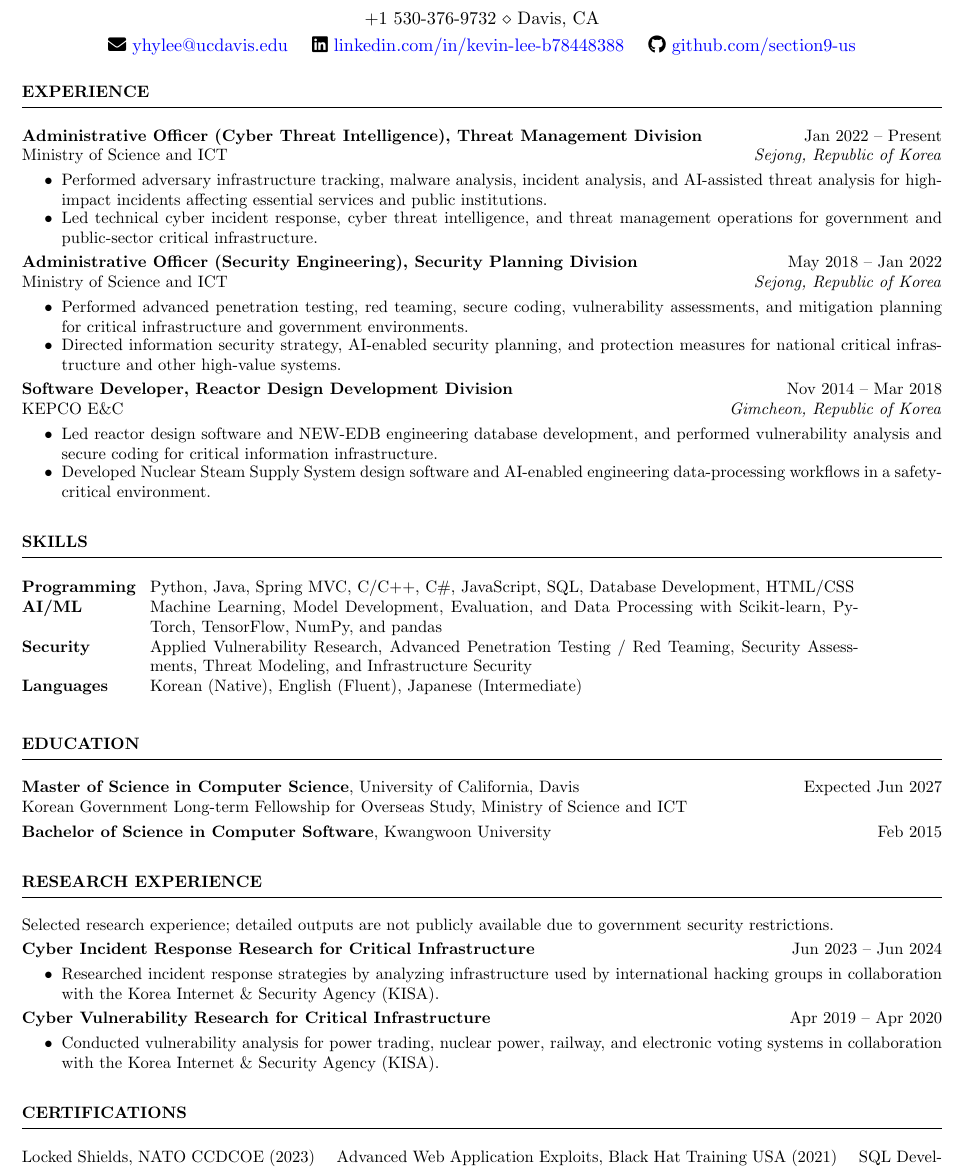
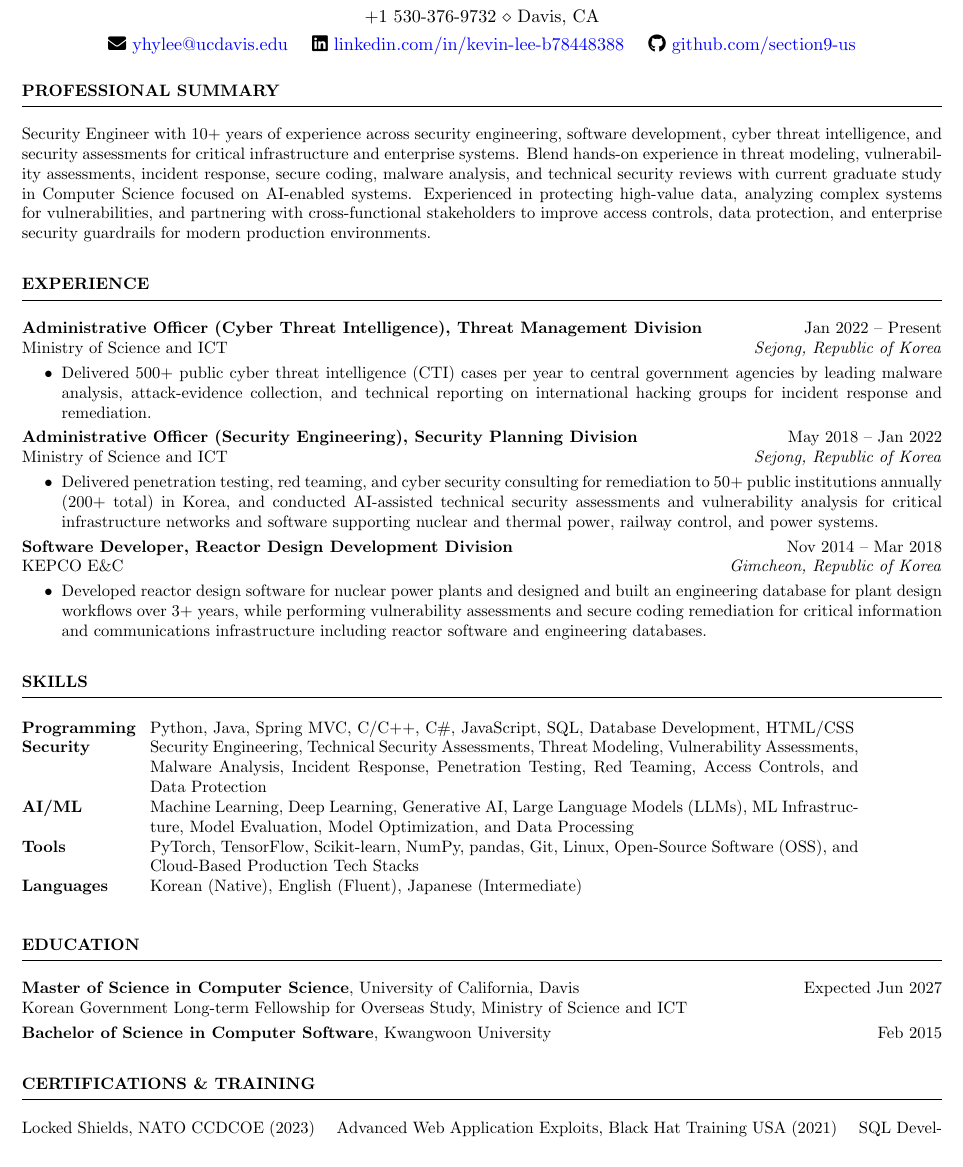
Before and after one commit to section9-us/CV, a LaTeX CV (kevin_lee_resume.tex): part of the page, cut so that both start at the same text. Compiled offline with pdfLaTeX.

Commit message:
Refine resume for Google roles

```diff
--- a/kevin_lee_resume.tex
+++ b/kevin_lee_resume.tex
@@ -13,30 +13,31 @@
 \begin{document}
 \small
 
+\begin{rSection}{PROFESSIONAL SUMMARY}
+Security Engineer with 10+ years of experience across security engineering, software development, cyber threat intelligence, and security assessments for critical infrastructure and enterprise systems. Blend hands-on experience in threat modeling, vulnerability assessments, incident response, secure coding, malware analysis, and technical security reviews with current graduate study in Computer Science focused on AI-enabled systems. Experienced in protecting high-value data, analyzing complex systems for vulnerabilities, and partnering with cross-functional stakeholders to improve access controls, data protection, and enterprise security guardrails for modern production environments.
+\end{rSection}
+
 \begin{rSection}{EXPERIENCE}
 
 \textbf{Administrative Officer (Cyber Threat Intelligence), Threat Management Division} \hfill Jan 2022 -- Present\\
 Ministry of Science and ICT \hfill \textit{Sejong, Republic of Korea}
 \begin{itemize}
     \itemsep -4pt {}
-    \item Performed adversary infrastructure tracking, malware analysis, incident analysis, and AI-assisted threat analysis for high-impact incidents affecting essential services and public institutions.
-    \item Led technical cyber incident response, cyber threat intelligence, and threat management operations for government and public-sector critical infrastructure.
+    \item Delivered 500+ public cyber threat intelligence (CTI) cases per year to central government agencies by leading malware analysis, attack-evidence collection, and technical reporting on international hacking groups for incident response and remediation.
 \end{itemize}
 
 \textbf{Administrative Officer (Security Engineering), Security Planning Division} \hfill May 2018 -- Jan 2022\\
 Ministry of Science and ICT \hfill \textit{Sejong, Republic of Korea}
 \begin{itemize}
     \itemsep -4pt {}
-    \item Performed advanced penetration testing, red teaming, secure coding, vulnerability assessments, and mitigation planning for critical infrastructure and government environments.
-    \item Directed information security strategy, AI-enabled security planning, and protection measures for national critical infrastructure and other high-value systems.
+    \item Delivered penetration testing, red teaming, and cyber security consulting for remediation to 50+ public institutions annually (200+ total) in Korea, and conducted AI-assisted technical security assessments and vulnerability analysis for critical infrastructure networks and software supporting nuclear and thermal power, railway control, and power systems.
 \end{itemize}
 
 \textbf{Software Developer, Reactor Design Development Division} \hfill Nov 2014 -- Mar 2018\\
 KEPCO E\&C \hfill \textit{Gimcheon, Republic of Korea}
 \begin{itemize}
     \itemsep -4pt {}
-    \item Led reactor design software and NEW-EDB engineering database development, and performed vulnerability analysis and secure coding for critical information infrastructure.
-    \item Developed Nuclear Steam Supply System design software and AI-enabled engineering data-processing workflows in a safety-critical environment.
+    \item Developed reactor design software for nuclear power plants and designed and built an engineering database for plant design workflows over 3+ years, while performing vulnerability assessments and secure coding remediation for critical information and communications infrastructure including reactor software and engineering databases.
 \end{itemize}
 
 \end{rSection}
@@ -44,8 +45,9 @@
 \begin{rSection}{SKILLS}
 \begin{tabular}{ @{} >{\bfseries}l @{\hspace{2ex}} p{0.77\textwidth} }
 Programming & Python, Java, Spring MVC, C/C++, C\#, JavaScript, SQL, Database Development, HTML/CSS \\
-AI/ML & Machine Learning, Model Development, Evaluation, and Data Processing with Scikit-learn, PyTorch, TensorFlow, NumPy, and pandas \\
-Security & Applied Vulnerability Research, Advanced Penetration Testing / Red Teaming, Security Assessments, Threat Modeling, and Infrastructure Security \\
+Security & Security Engineering, Technical Security Assessments, Threat Modeling, Vulnerability Assessments, Malware Analysis, Incident Response, Penetration Testing, Red Teaming, Access Controls, and Data Protection \\
+AI/ML & Machine Learning, Deep Learning, Generative AI, Large Language Models (LLMs), ML Infrastructure, Model Evaluation, Model Optimization, and Data Processing \\
+Tools & PyTorch, TensorFlow, Scikit-learn, NumPy, pandas, Git, Linux, Open-Source Software (OSS), and Cloud-Based Production Tech Stacks \\
 Languages & Korean (Native), English (Fluent), Japanese (Intermediate) \\
 \end{tabular}\\
 \end{rSection}
@@ -59,25 +61,7 @@
 
 \end{rSection}
 
-\begin{rSection}{RESEARCH EXPERIENCE}
-
-Selected research experience; detailed outputs are not publicly available due to government security restrictions.
-
-\textbf{Cyber Incident Response Research for Critical Infrastructure} \hfill Jun 2023 -- Jun 2024
-\begin{itemize}
-    \itemsep -4pt {}
-    \item Researched incident response strategies by analyzing infrastructure used by international hacking groups in collaboration with the Korea Internet \& Security Agency (KISA).
-\end{itemize}
-
-\textbf{Cyber Vulnerability Research for Critical Infrastructure} \hfill Apr 2019 -- Apr 2020
-\begin{itemize}
-    \itemsep -4pt {}
-    \item Conducted vulnerability analysis for power trading, nuclear power, railway, and electronic voting systems in collaboration with the Korea Internet \& Security Agency (KISA).
-\end{itemize}
-
-\end{rSection}
-
-\begin{rSection}{CERTIFICATIONS}
+\begin{rSection}{CERTIFICATIONS \& TRAINING}
 Locked Shields, NATO CCDCOE (2023) \quad Advanced Web Application Exploits, Black Hat Training USA (2021) \quad SQL Developer, Korea Data Agency (2014) \quad Engineer Information Processing, HRDK (2013)
 \end{rSection}
 
```
Also changed, not shown: Kevin_Lee_Resume.pdf.
